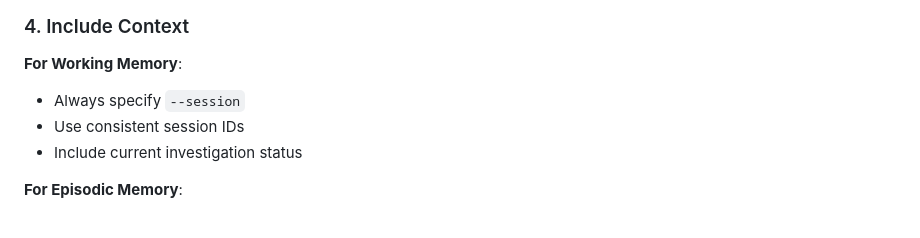
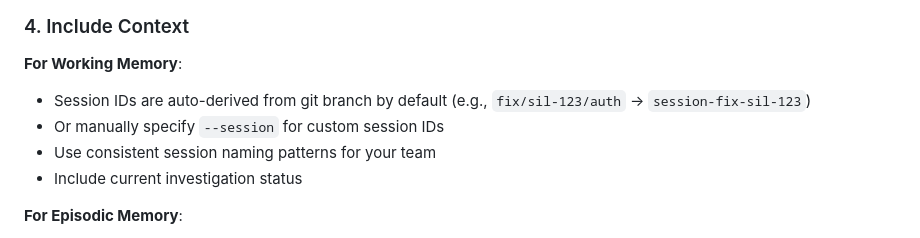
Before and after one commit to fmatsos/cortex, a Markdown page: docs/MEMORY_MODEL.md, the part around one of its changes. Drawn GitHub-style.

```diff
--- a/docs/MEMORY_MODEL.md
+++ b/docs/MEMORY_MODEL.md
@@ -589,8 +620,9 @@ flowchart TD
 ### 4. Include Context
 
 **For Working Memory**:
-- Always specify `--session`
-- Use consistent session IDs
+- Session IDs are auto-derived from git branch by default (e.g., `fix/sil-123/auth` → `session-fix-sil-123`)
+- Or manually specify `--session` for custom session IDs
+- Use consistent session naming patterns for your team
 - Include current investigation status
 
 **For Episodic Memory**:
```
Also changed, not shown: other parts of docs/MEMORY_MODEL.md (+45 -3 lines), README.md (+32 -2 lines), docs/CLI_REFERENCE.md (+6 -2 lines).
